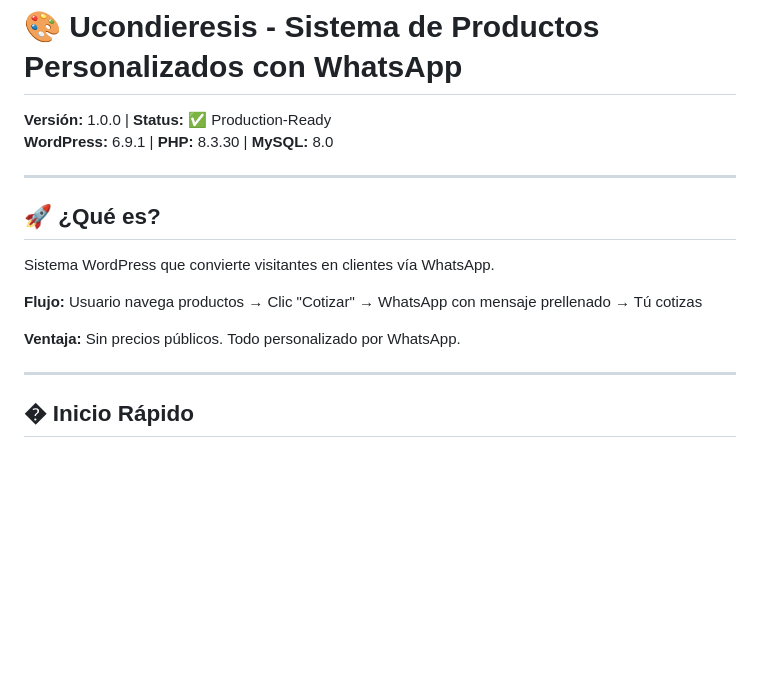
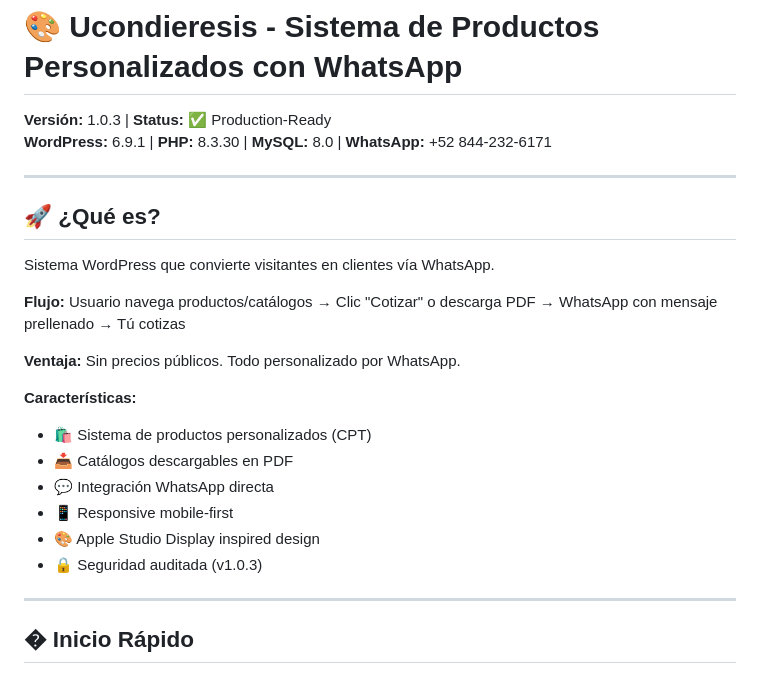
Before and after one commit to KimahriR/ucondieresis-wordpress, a Markdown page: README.md, the part around one of its changes. Rendered like a GitHub page; blank space fills up the shorter version.

```diff
--- a/README.md
+++ b/README.md
@@ -1,7 +1,7 @@
 # 🎨 Ucondieresis - Sistema de Productos Personalizados con WhatsApp
 
-**Versión:** 1.0.0 | **Status:** ✅ Production-Ready
-**WordPress:** 6.9.1 | **PHP:** 8.3.30 | **MySQL:** 8.0
+**Versión:** 1.0.3 | **Status:** ✅ Production-Ready
+**WordPress:** 6.9.1 | **PHP:** 8.3.30 | **MySQL:** 8.0 | **WhatsApp:** +52 844-232-6171
 
 ---
 
@@ -9,9 +9,17 @@
 
 Sistema WordPress que convierte visitantes en clientes vía WhatsApp.
 
-**Flujo:** Usuario navega productos → Clic "Cotizar" → WhatsApp con mensaje prellenado → Tú cotizas
+**Flujo:** Usuario navega productos/catálogos → Clic "Cotizar" o descarga PDF → WhatsApp con mensaje prellenado → Tú cotizas
 
 **Ventaja:** Sin precios públicos. Todo personalizado por WhatsApp.
+
+**Características:**
+- 🛍️ Sistema de productos personalizados (CPT)
+- 📥 Catálogos descargables en PDF
+- 💬 Integración WhatsApp directa
+- 📱 Responsive mobile-first
+- 🎨 Apple Studio Display inspired design
+- 🔒 Seguridad auditada (v1.0.3)
 
 ---
 
```
Also changed, not shown: other parts of README.md (+129 -58 lines).
